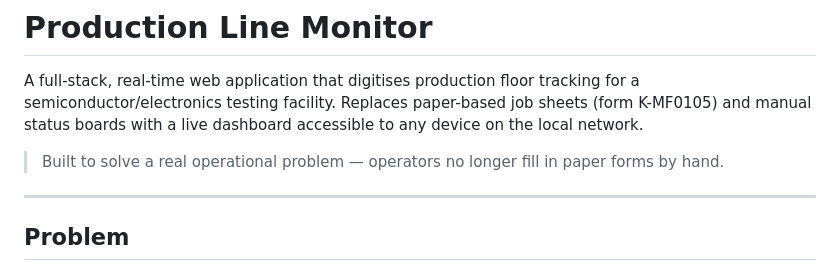
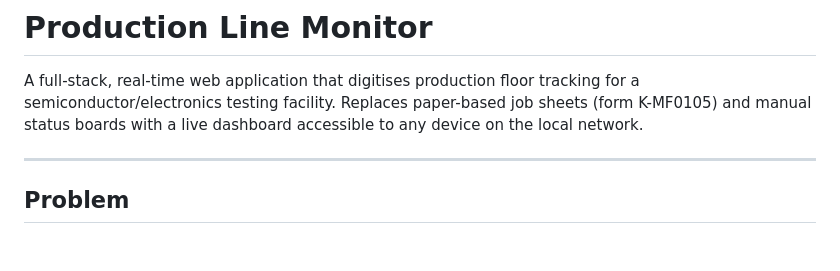
Before and after one commit to FineMan11/production-line-monitor, a Markdown page: README.md, the part around the change. GitHub-like rendering; blank space fills up the shorter version.

```diff
--- a/README.md
+++ b/README.md
@@ -2,7 +2,6 @@
 
 A full-stack, real-time web application that digitises production floor tracking for a semiconductor/electronics testing facility. Replaces paper-based job sheets (form K-MF0105) and manual status boards with a live dashboard accessible to any device on the local network.
 
-> Built to solve a real operational problem — operators no longer fill in paper forms by hand.
 
 ---
 
```
